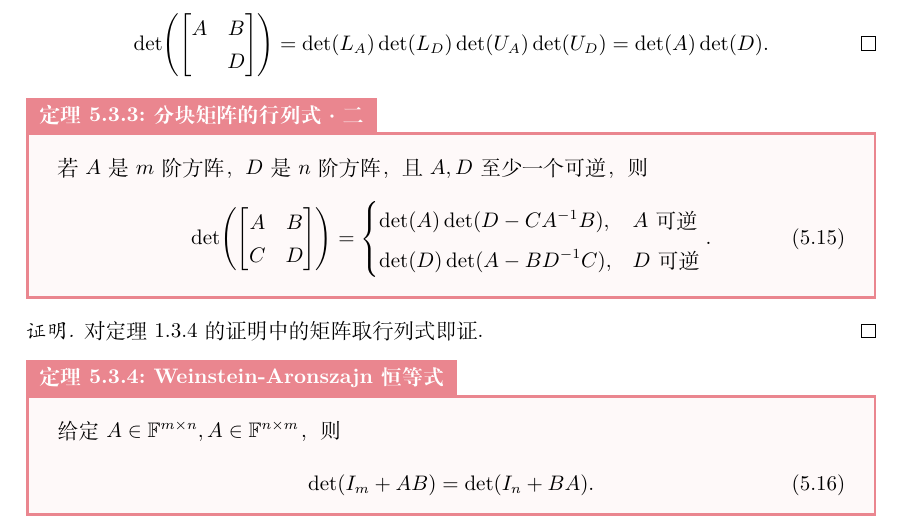
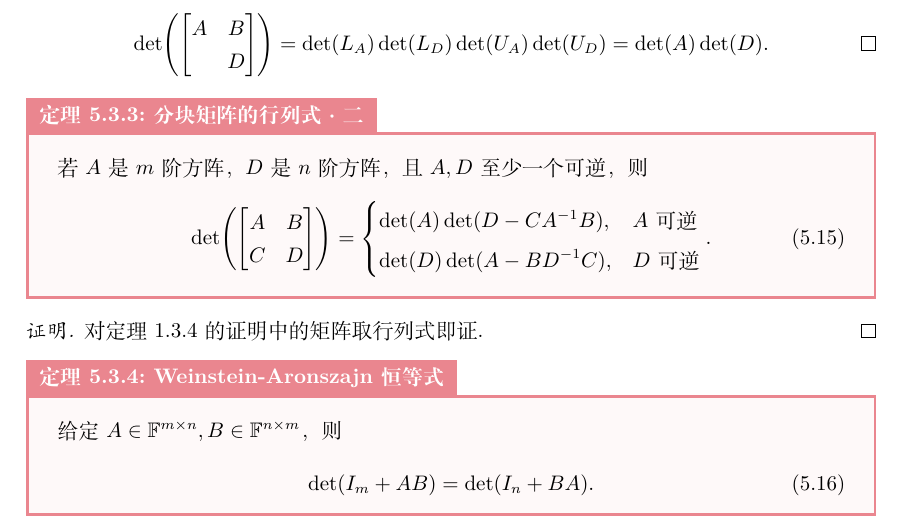
Before and after one commit to DaitTHU/LaTeX-note, a LaTeX thesis (Linear Algebra/LA.tex, which reads Linear Algebra/data/chap05.tex): part of page 34 of 75, cut so that both start at the same text. Compiled offline with XeLaTeX.

Commit message:
correct slip

```diff
--- a/Linear Algebra/data/chap05.tex
+++ b/Linear Algebra/data/chap05.tex
@@ -251,7 +251,7 @@
 
 \begin{theorem}
 	{Weinstein-Aronszajn恒等式}{Weinstein-Aronszajn identity}
-	给定$A\in\FF^{m\times n},A\in\FF^{n\times m}$，则
+	给定$A\in\FF^{m\times n},B\in\FF^{n\times m}$，则
 	\begin{equation}
 		\det(I_m+AB)=\det(I_n+BA).
 	\end{equation}
```
